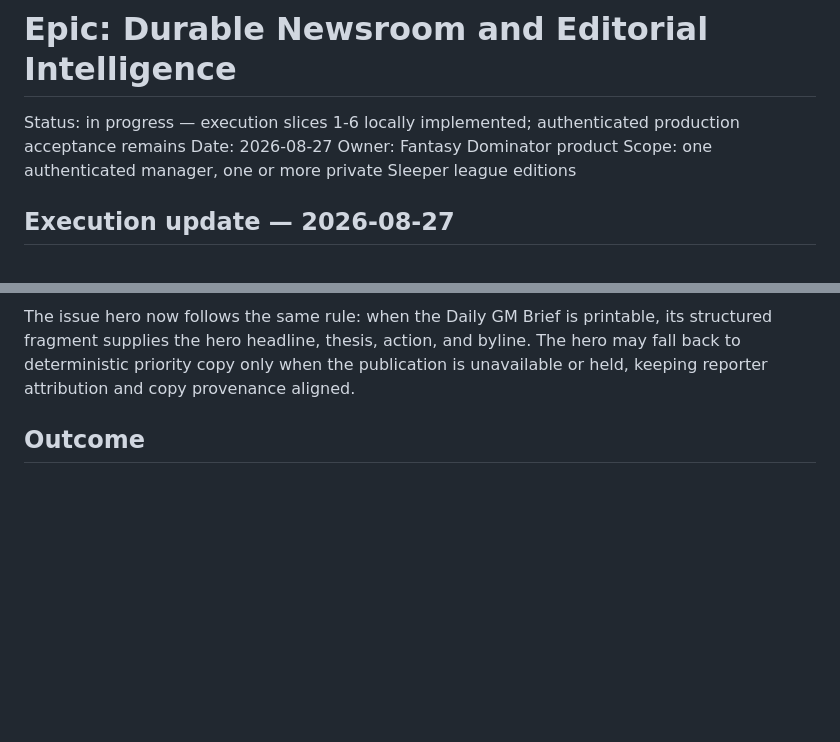
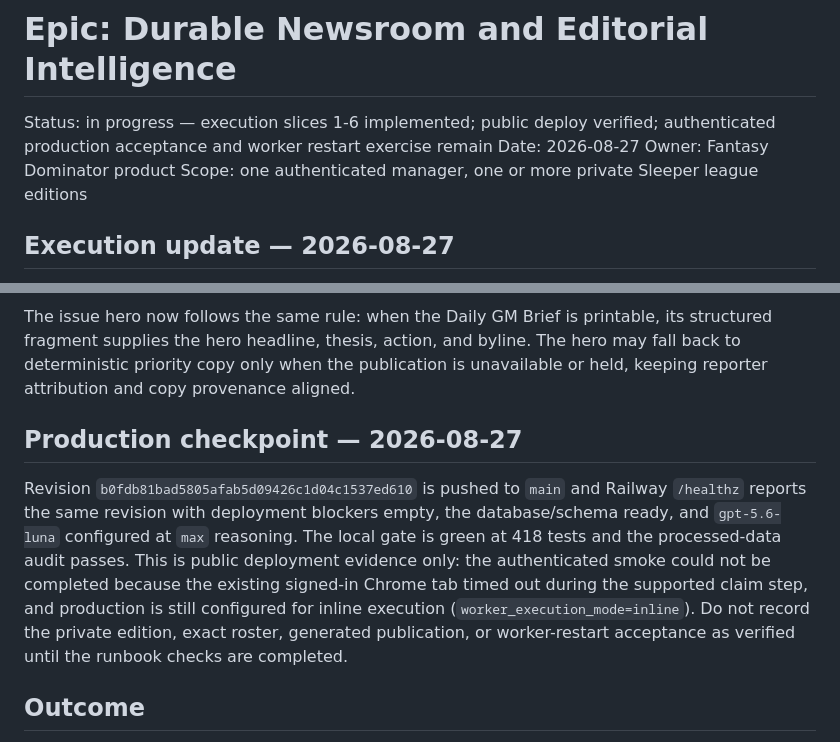
Before and after one commit to joen3489/Fantasy-Dominator, a Markdown page: docs/durable_newsroom_epic.md, 2 parts joined by grey strips. Drawn GitHub-style; blank space fills up the shorter version.

```diff
--- a/docs/durable_newsroom_epic.md
+++ b/docs/durable_newsroom_epic.md
@@ -1,6 +1,6 @@
 # Epic: Durable Newsroom and Editorial Intelligence
 
-Status: in progress — execution slices 1-6 locally implemented; authenticated production acceptance remains
+Status: in progress — execution slices 1-6 implemented; public deploy verified; authenticated production acceptance and worker restart exercise remain
 Date: 2026-08-27
 Owner: Fantasy Dominator product
 Scope: one authenticated manager, one or more private Sleeper league editions
@@ -131,6 +131,19 @@ its structured fragment supplies the hero headline, thesis, action, and byline.
 The hero may fall back to deterministic priority copy only when the publication
 is unavailable or held, keeping reporter attribution and copy provenance
 aligned.
+
+## Production checkpoint — 2026-08-27
+
+Revision `b0fdb81bad5805afab5d09426c1d04c1537ed610` is pushed to `main` and
+Railway `/healthz` reports the same revision with deployment blockers empty,
+the database/schema ready, and `gpt-5.6-luna` configured at `max` reasoning.
+The local gate is green at 418 tests and the processed-data audit passes.
+This is public deployment evidence only: the authenticated smoke could not be
+completed because the existing signed-in Chrome tab timed out during the
+supported claim step, and production is still configured for inline execution
+(`worker_execution_mode=inline`). Do not record the private edition, exact
+roster, generated publication, or worker-restart acceptance as verified until
+the runbook checks are completed.
 
 ## Outcome
 
```
Also changed, not shown: docs/decision_log.md (+14 -0 lines).
